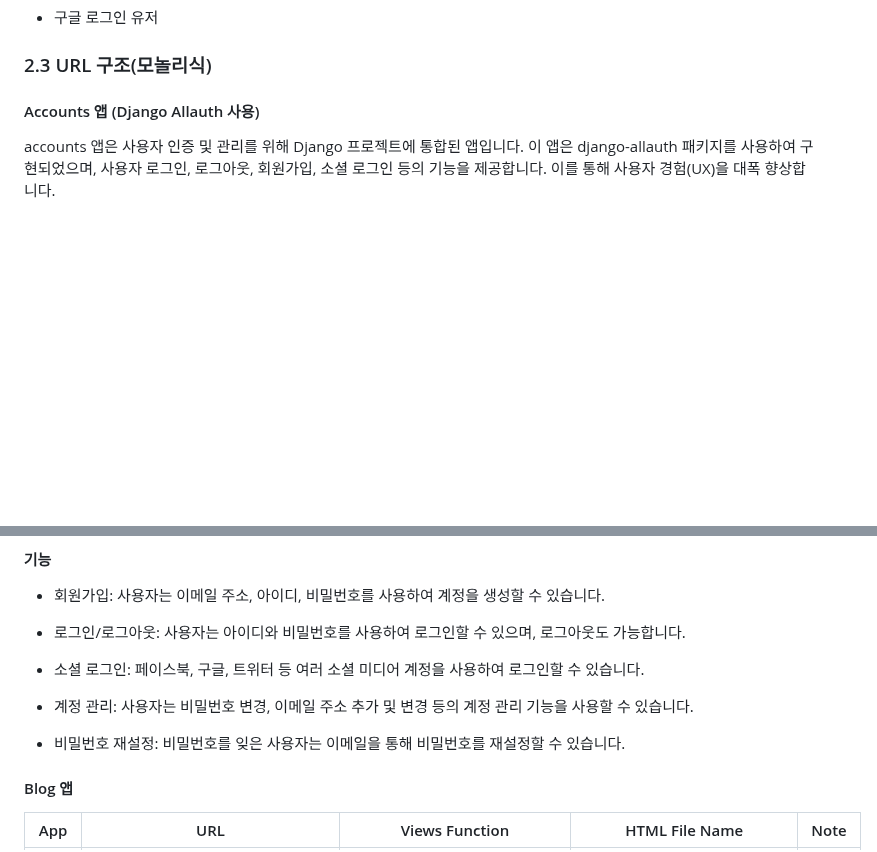
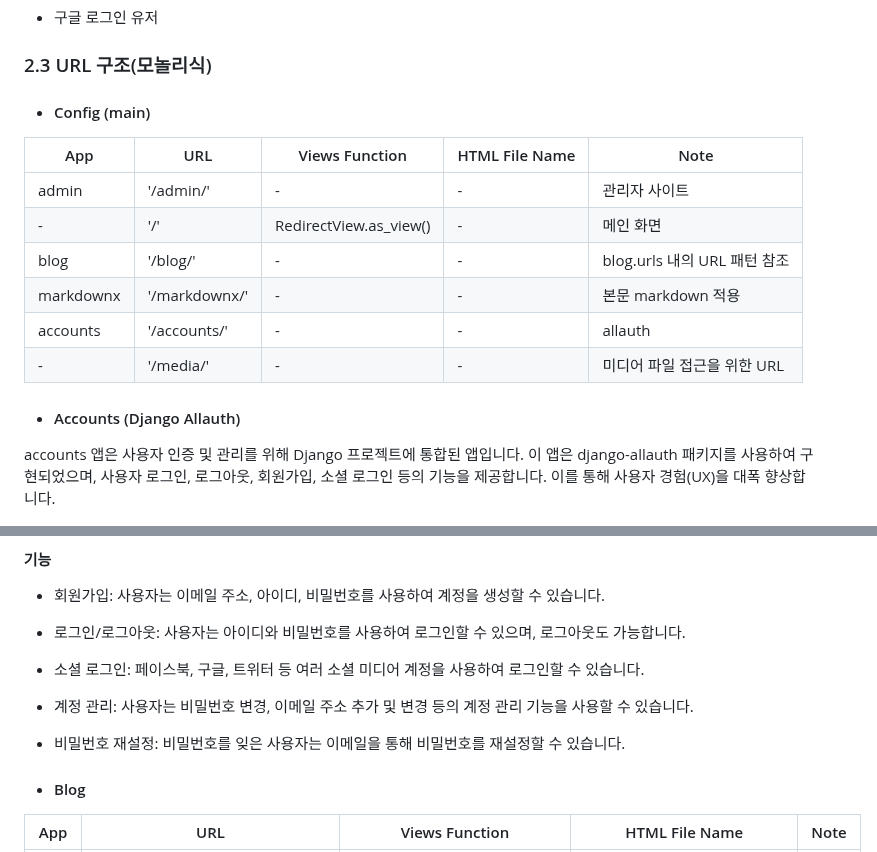
Before and after one commit to JoohyungDev/movie-review-blog, a Markdown page: README.md, 2 parts joined by grey strips. Drawn GitHub-style; blank space fills up the shorter version.

````diff
--- a/README.md
+++ b/README.md
@@ -49,7 +49,18 @@
     ```
   - 구글 로그인 유저
 ### 2.3 URL 구조(모놀리식)
-#### Accounts 앱 (Django Allauth 사용)
+- #### Config (main)
+| App       | URL                                        | Views Function    | HTML File Name                        | Note           |
+|-----------|--------------------------------------------|-------------------|---------------------------------------|----------------|
+|admin      |	'/admin/'	| -	|-	|관리자 사이트|
+|-	  |'/'	|RedirectView.as_view() |	-	|메인 화면 |
+|blog	|'/blog/'	|-	|-	|blog.urls 내의 URL 패턴 참조|
+|markdownx	|'/markdownx/'	|-	|-	| 본문 markdown 적용 |
+|accounts	|'/accounts/'	|-	|-	| allauth |
+|-	|'/media/'	|-	|-	|미디어 파일 접근을 위한 URL|
+
+
+- #### Accounts (Django Allauth)
 
 accounts 앱은 사용자 인증 및 관리를 위해 Django 프로젝트에 통합된 앱입니다. 이 앱은 django-allauth 패키지를 사용하여 구현되었으며, 사용자 로그인, 로그아웃, 회원가입, 소셜 로그인 등의 기능을 제공합니다. 이를 통해 사용자 경험(UX)을 대폭 향상합니다.
 
@@ -65,7 +76,7 @@ accounts 앱은 사용자 인증 및 관리를 위해 Django 프로젝트에 통
 - 비밀번호 재설정: 비밀번호를 잊은 사용자는 이메일을 통해 비밀번호를 재설정할 수 있습니다.
 
 
-#### Blog 앱
+- #### Blog
 
 
 | App       | URL                                        | Views Function    | HTML File Name                        | Note           |
````
Also changed, not shown: other parts of README.md (+4 -1 lines).
